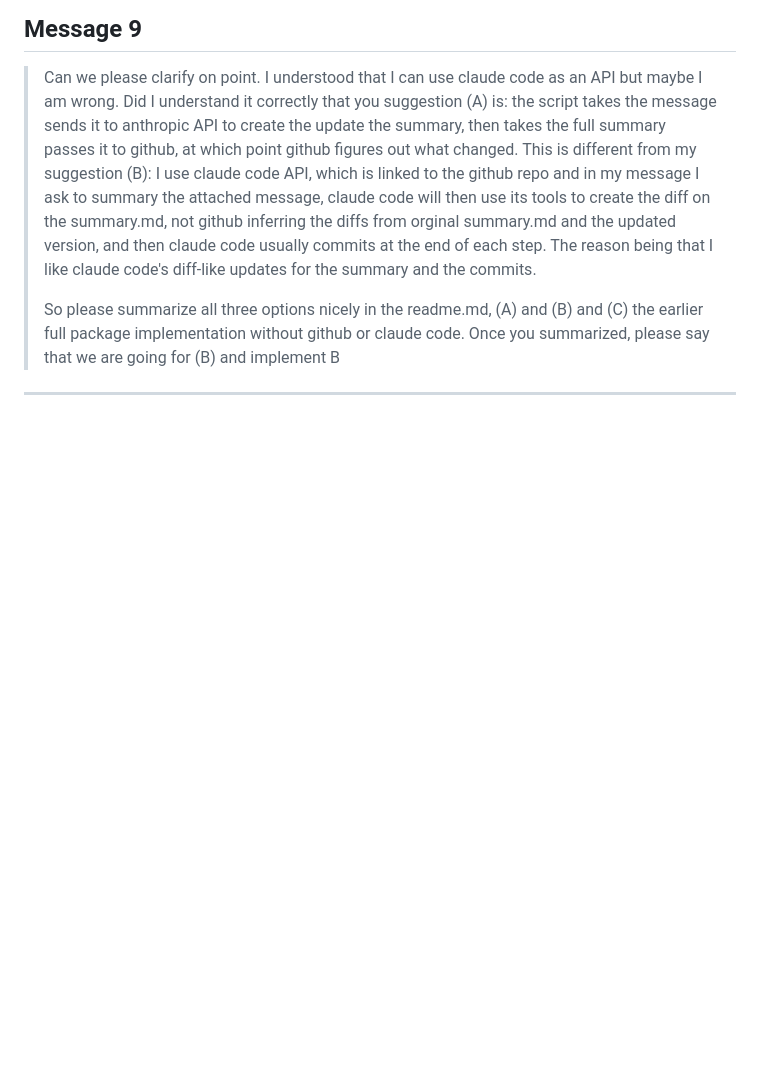
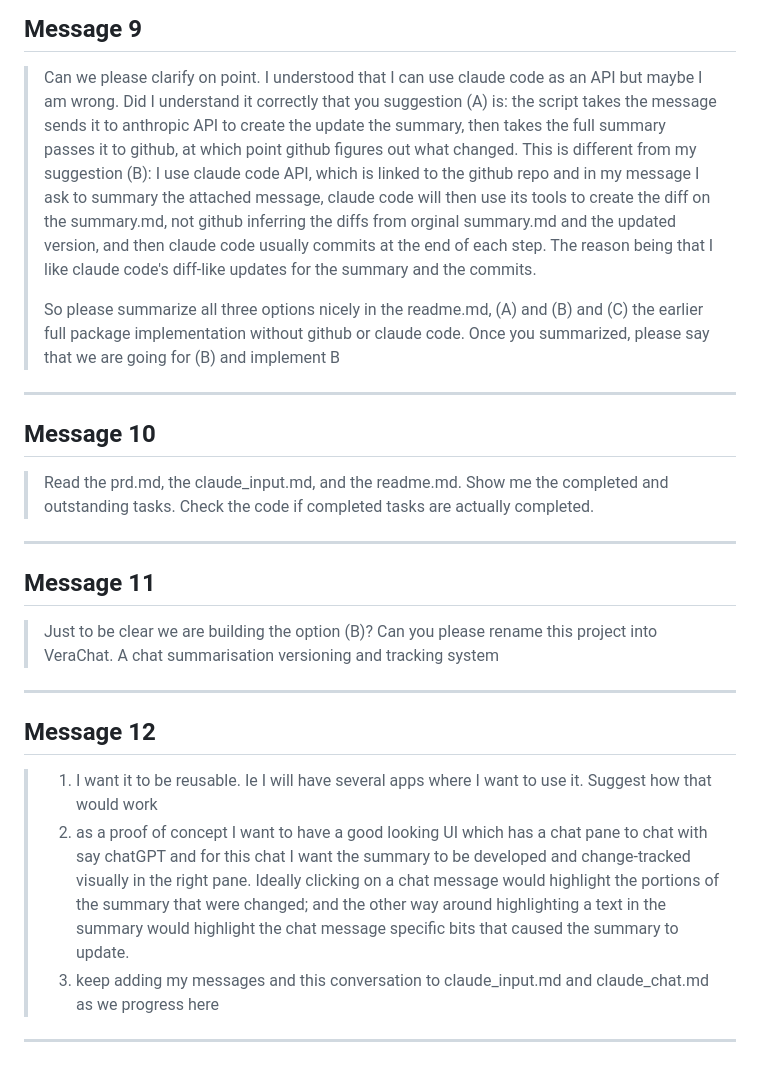
Before and after one commit to githubgir/iab, a Markdown page: Claude_input.md, the part around the change. GitHub-like rendering; blank space fills up the shorter version.

```diff
--- a/Claude_input.md
+++ b/Claude_input.md
@@ -78,3 +78,23 @@ This file tracks all user messages in this conversation.
 > So please summarize all three options nicely in the readme.md, (A) and (B) and (C) the earlier full package implementation without github or claude code. Once you summarized, please say that we are going for (B) and implement B
 
 ---
+
+## Message 10
+
+> Read the prd.md, the claude_input.md, and the readme.md. Show me the completed and outstanding tasks. Check the code if completed tasks are actually completed.
+
+---
+
+## Message 11
+
+> Just to be clear we are building the option (B)? Can you please rename this project into VeraChat. A chat summarisation versioning and tracking system
+
+---
+
+## Message 12
+
+> 1) I want it to be reusable. Ie I will have several apps where I want to use it. Suggest how that would work
+> 2) as a proof of concept I want to have a good looking UI which has a chat pane to chat with say chatGPT and for this chat I want the summary to be developed and change-tracked visually in the right pane. Ideally clicking on a chat message would highlight the portions of the summary that were changed; and the other way around highlighting a text in the summary would highlight the chat message specific bits that caused the summary to update.
+> 3) keep adding my messages and this conversation to claude_input.md and claude_chat.md as we progress here
+
+---
```
Also changed, not shown: Claude_chat.md (+50 -0 lines).
